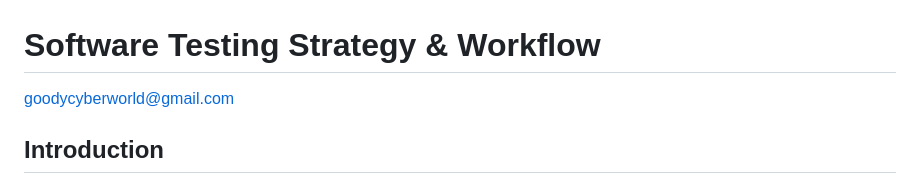
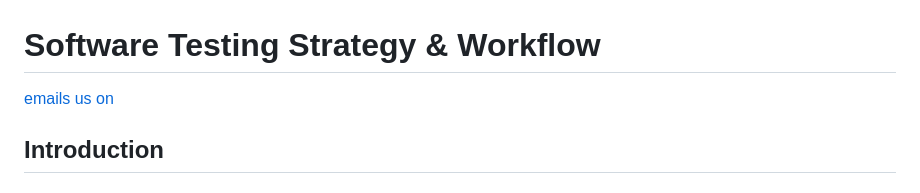
Before and after one commit to Goody24/Calculator, a Markdown page: document.md, the part around the change. Rendered like a GitHub page.

Commit message:
feature: update document.md with new section.

```diff
--- a/document.md
+++ b/document.md
@@ -1,5 +1,5 @@
 # Software Testing Strategy & Workflow
- <goodycyberworld@gmail.com>
+ [emails us on](goodycyberworld@gmail.com)
 
 __Introduction__
 -
```
